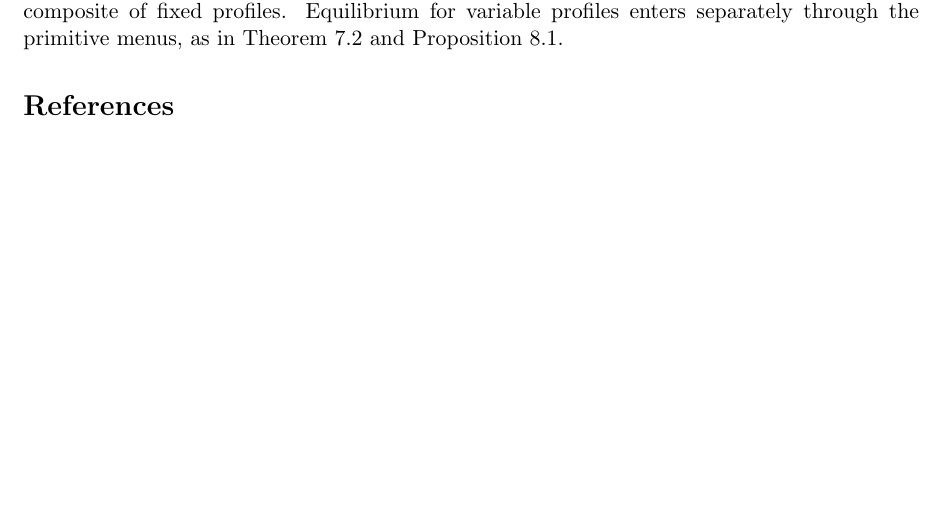
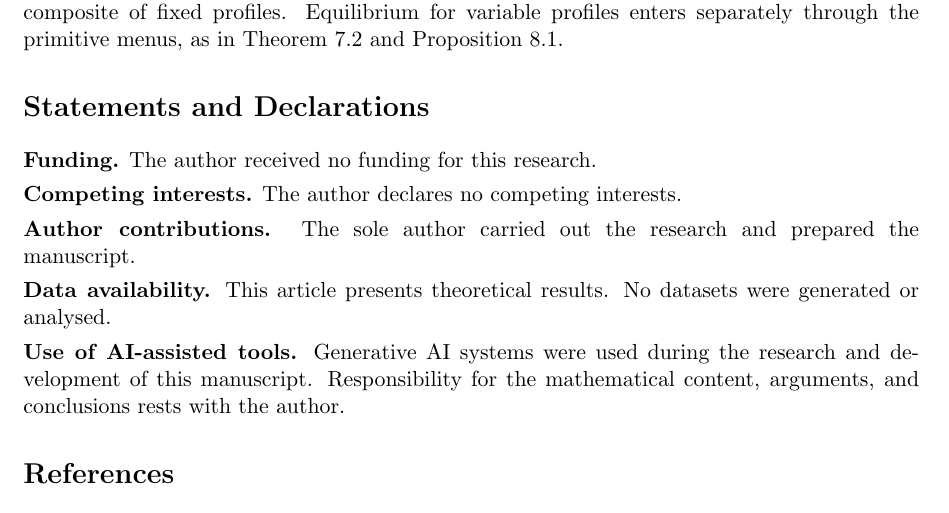
Before and after one commit to uzum4ke/Independent-Randomization-and-Sequential-Composition-in-Open-Games, a LaTeX paper (main.tex): part of page 26 of 27 before the commit and part of page 26 of 28 after it, cut so that both start at the same text, the shorter picture padded with empty space. Compiled offline with pdfLaTeX.

Commit message:
Added statements and declarations

```diff
--- a/main.tex
+++ b/main.tex
@@ -1148,6 +1148,22 @@ A representative $(M,v,u)$ thus consists of a residual and kernels $v:X\to\D(M\t
 
 For the representative with $M=X\times A$ in Section~\ref{sec:related}, substituting its two kernels into \eqref{eq:optic} gives \eqref{eq:play} and \eqref{eq:coplay} term by term. Proposition~\ref{prop:optic} therefore compares the passes of any composite of fixed profiles. Equilibrium for variable profiles enters separately through the primitive menus, as in Theorem~\ref{thm:direct} and Proposition~\ref{prop:tensor}.
 
+\section*{Statements and Declarations}
+
+\noindent\textbf{Funding.} The author received no funding for this research.
+
+\smallskip
+\noindent\textbf{Competing interests.} The author declares no competing interests.
+
+\smallskip
+\noindent\textbf{Author contributions.} The sole author carried out the research and prepared the manuscript.
+
+\smallskip
+\noindent\textbf{Data availability.} This article presents theoretical results. No datasets were generated or analysed.
+
+\smallskip
+\noindent\textbf{Use of AI-assisted tools.} Generative AI systems were used during the research and development of this manuscript. Responsibility for the mathematical content, arguments, and conclusions rests with the author.
+
 \begin{thebibliography}{99}
 
     \bibitem{atkeyext}
```
